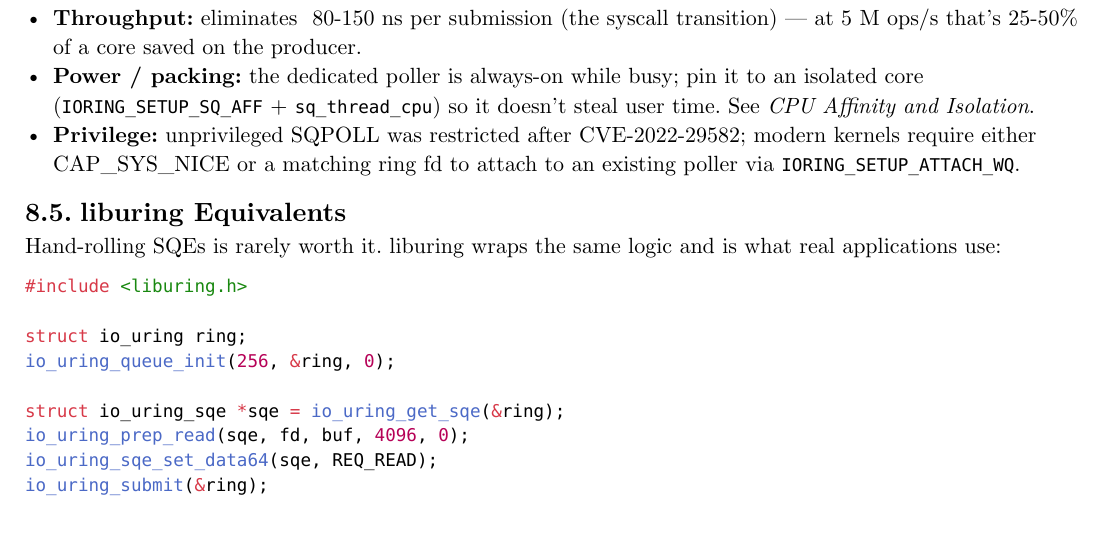
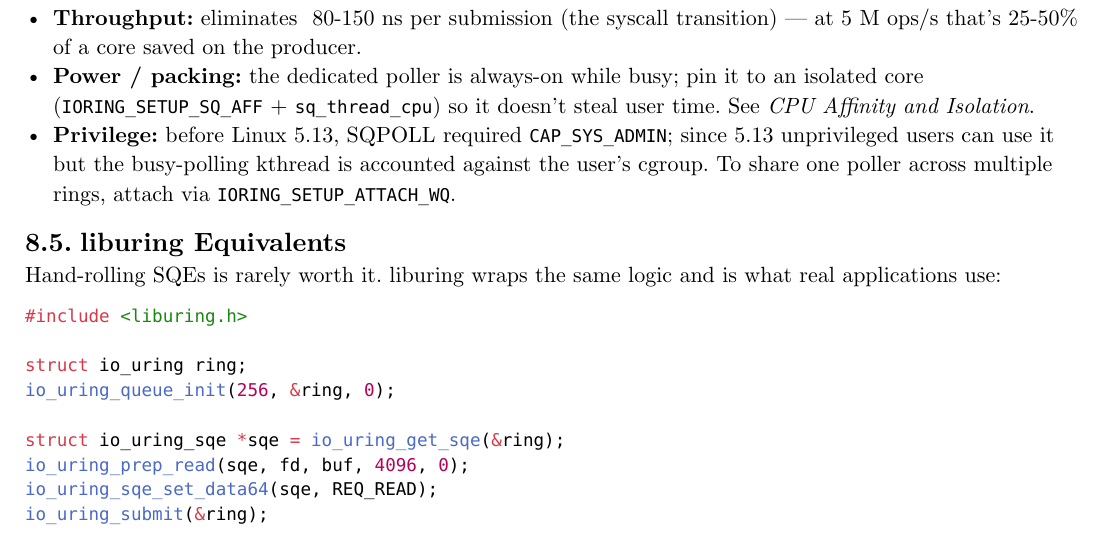
Before and after one commit to poyea/grimoire, a Typst document (linux-kernel.typ, which reads linux-kernel/io-uring.typ): part of page 42 of 110, cut so that both start at the same text. Compiled offline with Typst 0.15.

Commit message:
linux-kernel: fix io-uring SQPOLL CVE/privilege conflation

```diff
--- a/linux-kernel/io-uring.typ
+++ b/linux-kernel/io-uring.typ
@@ -159,7 +159,7 @@ Trade-offs of SQPOLL:
 - *Latency:* near-zero on the submission side; a CPU core is dedicated to polling.
 - *Throughput:* eliminates ~80-150 ns per submission (the syscall transition) — at 5 M ops/s that's 25-50% of a core saved on the producer.
 - *Power / packing:* the dedicated poller is always-on while busy; pin it to an isolated core (`IORING_SETUP_SQ_AFF` + `sq_thread_cpu`) so it doesn't steal user time. See _CPU Affinity and Isolation_.
-- *Privilege:* unprivileged SQPOLL was restricted after CVE-2022-29582; modern kernels require either CAP_SYS_NICE or a matching ring fd to attach to an existing poller via `IORING_SETUP_ATTACH_WQ`.
+- *Privilege:* before Linux 5.13, SQPOLL required `CAP_SYS_ADMIN`; since 5.13 unprivileged users can use it but the busy-polling kthread is accounted against the user's cgroup. To share one poller across multiple rings, attach via `IORING_SETUP_ATTACH_WQ`.
 
 == liburing Equivalents
 
```
